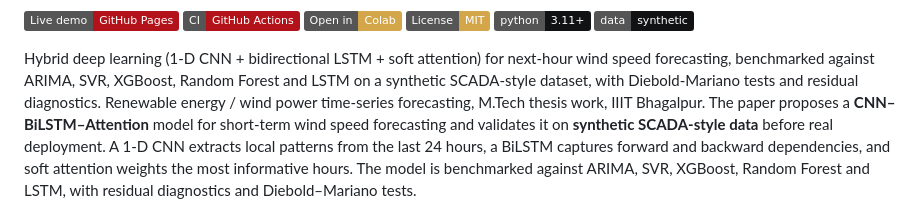
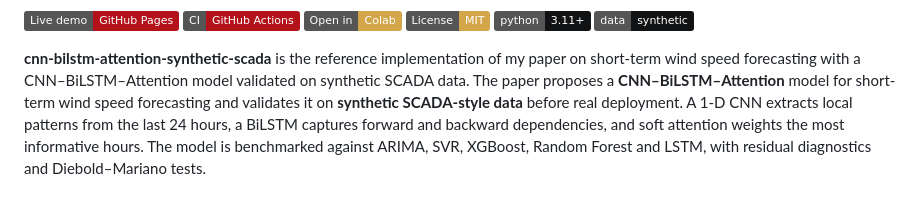
Before and after one commit to Rishabh-bgp/cnn-bilstm-attention-synthetic-scada, a Markdown page: README.md, the part around one of its changes. Drawn GitHub-style; badges without logos.

Commit message:
README: banner first, single intro paragraph, drop keyword line

```diff
--- a/README.md
+++ b/README.md
@@ -4,7 +4,7 @@
 
 [![Live demo](https://img.shields.io/badge/Live%20demo-GitHub%20Pages-B3121B)](https://rishabh-bgp.github.io/cnn-bilstm-attention-synthetic-scada/) [![CI](https://img.shields.io/badge/CI-GitHub%20Actions-B3121B)](https://github.com/Rishabh-bgp/cnn-bilstm-attention-synthetic-scada/actions/workflows/ci.yml) [![Open in Colab](https://img.shields.io/badge/Open%20in-Colab-D4A64A)](https://colab.research.google.com/github/Rishabh-bgp/cnn-bilstm-attention-synthetic-scada/blob/main/notebooks/walkthrough.ipynb) [![License: MIT](https://img.shields.io/badge/License-MIT-D4A64A.svg)](LICENSE) ![Python 3.11+](https://img.shields.io/badge/python-3.11%2B-111214) ![Data: synthetic](https://img.shields.io/badge/data-synthetic-111214)
 
-Hybrid deep learning (1-D CNN + bidirectional LSTM + soft attention) for next-hour wind speed forecasting, benchmarked against ARIMA, SVR, XGBoost, Random Forest and LSTM on a synthetic SCADA-style dataset, with Diebold-Mariano tests and residual diagnostics. Renewable energy / wind power time-series forecasting, M.Tech thesis work, IIIT Bhagalpur. The paper proposes a **CNN–BiLSTM–Attention** model for short-term wind speed forecasting and validates it on **synthetic SCADA-style data** before real deployment. A 1-D CNN extracts local patterns from the last 24 hours, a BiLSTM captures forward and backward dependencies, and soft attention weights the most informative hours. The model is benchmarked against ARIMA, SVR, XGBoost, Random Forest and LSTM, with residual diagnostics and Diebold–Mariano tests.
+**cnn-bilstm-attention-synthetic-scada** is the reference implementation of my paper on short-term wind speed forecasting with a CNN–BiLSTM–Attention model validated on synthetic SCADA data. The paper proposes a **CNN–BiLSTM–Attention** model for short-term wind speed forecasting and validates it on **synthetic SCADA-style data** before real deployment. A 1-D CNN extracts local patterns from the last 24 hours, a BiLSTM captures forward and backward dependencies, and soft attention weights the most informative hours. The model is benchmarked against ARIMA, SVR, XGBoost, Random Forest and LSTM, with residual diagnostics and Diebold–Mariano tests.
 
 <a href="https://rishabh-bgp.github.io/cnn-bilstm-attention-synthetic-scada/"><img src="docs/img/demo.png" width="100%" alt="Screenshot of the Daoist-style live demo for cnn-bilstm-attention-synthetic-scada: red and gold page with the 巽 (Xùn, wind) trigram, a forecast chart on synthetic data compared with persistence, and input sliders"></a>
 
```
Also changed, not shown: other parts of README.md (+2 -2 lines).
